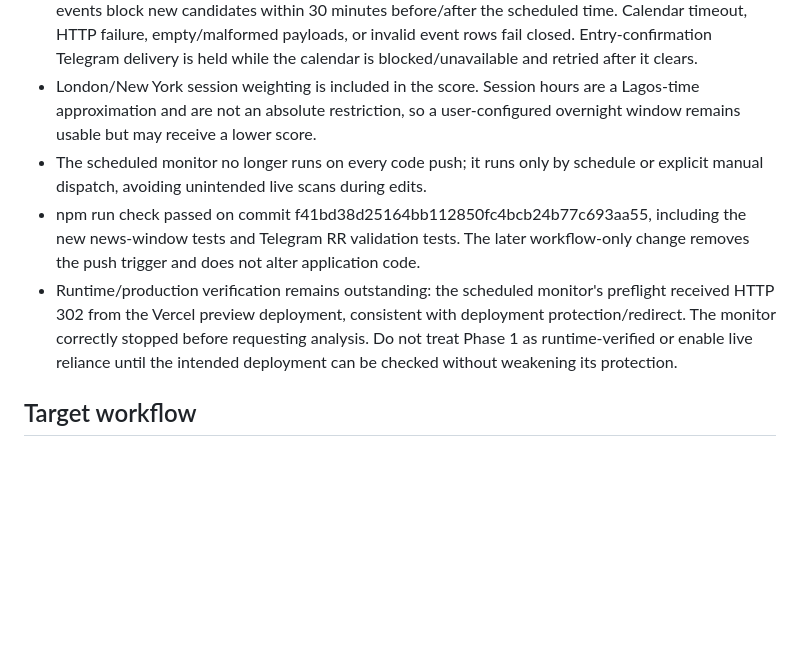
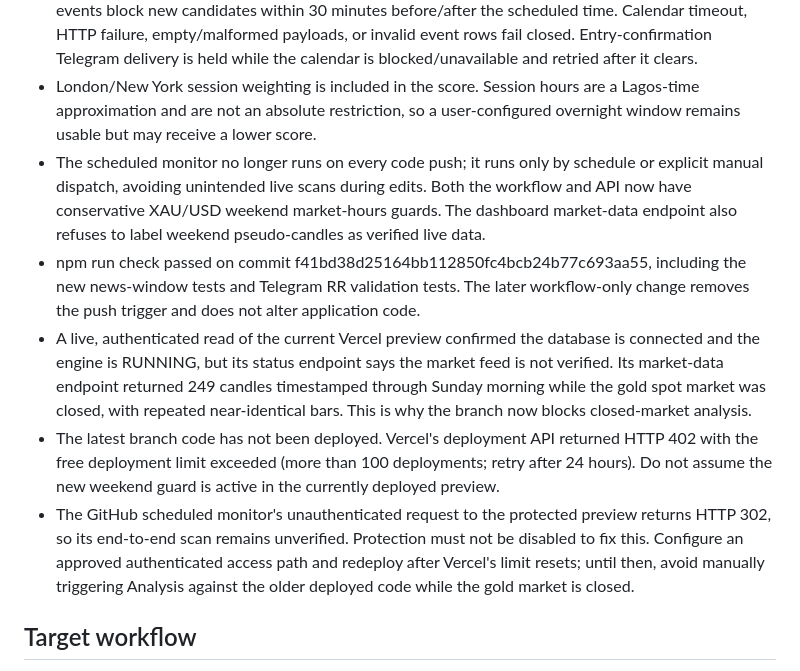
Before and after one commit to Nexora-Apparel/gold-scalper, a Markdown page: docs/signal-workflow-roadmap.md, the part around the change. Rendered like a GitHub page; blank space fills up the shorter version.

Commit message:
Record weekend data anomaly and deployment/access blockers

```diff
--- a/docs/signal-workflow-roadmap.md
+++ b/docs/signal-workflow-roadmap.md
@@ -30,9 +30,11 @@ Build a personal XAUUSD signal assistant that can identify a potential setup bef
 - The quality score is now a transparent 100-point component score: H1 trend strength (20), zone quality (25), MSNR candle/price action (20), RSI (10), M15 EMA alignment (5), entry/stop quality (10), risk/reward (5), and preferred-session weighting (5). Configured 65/70/75/80 thresholds are applied as actual gates, and Telegram alerts include each component and the threshold. The score is a rule-based ranking, not a probability of winning.
 - New candidates are gated by the Fair Economy weekly economic calendar feed. High-impact USD events block new candidates within 30 minutes before/after the scheduled time. Calendar timeout, HTTP failure, empty/malformed payloads, or invalid event rows fail closed. Entry-confirmation Telegram delivery is held while the calendar is blocked/unavailable and retried after it clears.
 - London/New York session weighting is included in the score. Session hours are a Lagos-time approximation and are not an absolute restriction, so a user-configured overnight window remains usable but may receive a lower score.
-- The scheduled monitor no longer runs on every code push; it runs only by schedule or explicit manual dispatch, avoiding unintended live scans during edits.
+- The scheduled monitor no longer runs on every code push; it runs only by schedule or explicit manual dispatch, avoiding unintended live scans during edits. Both the workflow and API now have conservative XAU/USD weekend market-hours guards. The dashboard market-data endpoint also refuses to label weekend pseudo-candles as verified live data.
 - npm run check passed on commit f41bd38d25164bb112850fc4bcb24b77c693aa55, including the new news-window tests and Telegram RR validation tests. The later workflow-only change removes the push trigger and does not alter application code.
-- Runtime/production verification remains outstanding: the scheduled monitor's preflight received HTTP 302 from the Vercel preview deployment, consistent with deployment protection/redirect. The monitor correctly stopped before requesting analysis. Do not treat Phase 1 as runtime-verified or enable live reliance until the intended deployment can be checked without weakening its protection.
+- A live, authenticated read of the current Vercel preview confirmed the database is connected and the engine is RUNNING, but its status endpoint says the market feed is not verified. Its market-data endpoint returned 249 candles timestamped through Sunday morning while the gold spot market was closed, with repeated near-identical bars. This is why the branch now blocks closed-market analysis.
+- The latest branch code has not been deployed. Vercel's deployment API returned HTTP 402 with the free deployment limit exceeded (more than 100 deployments; retry after 24 hours). Do not assume the new weekend guard is active in the currently deployed preview.
+- The GitHub scheduled monitor's unauthenticated request to the protected preview returns HTTP 302, so its end-to-end scan remains unverified. Protection must not be disabled to fix this. Configure an approved authenticated access path and redeploy after Vercel's limit resets; until then, avoid manually triggering Analysis against the older deployed code while the gold market is closed.
 
 ## Target workflow
 1. **Market-data gate:** retrieve completed H1/M15 candles; reject malformed, stale, incomplete, or unavailable data.
```
